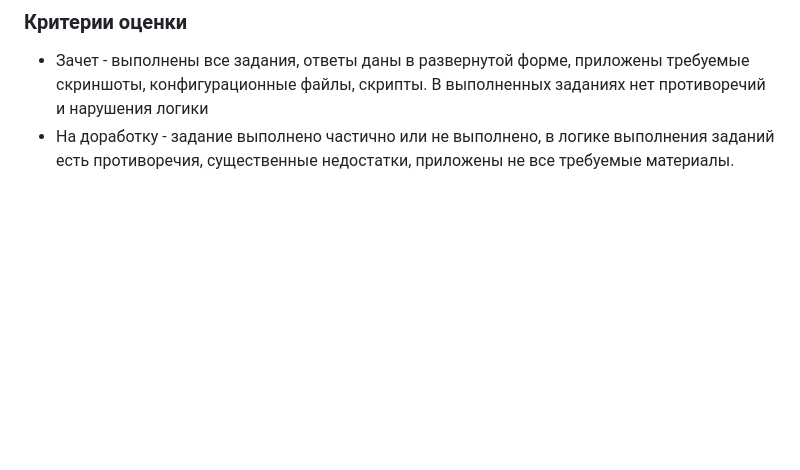
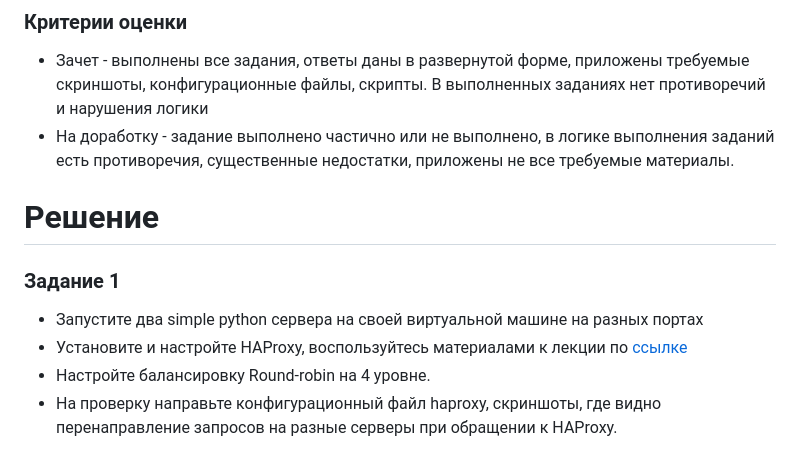
Before and after one commit to BudyGun/cluster-balance, a Markdown page: README.md, the part around the change. Rendered like a GitHub page; blank space fills up the shorter version.

```diff
--- a/README.md
+++ b/README.md
@@ -87,3 +87,12 @@
 
 - Зачет - выполнены все задания, ответы даны в развернутой форме, приложены требуемые скриншоты, конфигурационные файлы, скрипты. В выполненных заданиях нет противоречий и нарушения логики
 - На доработку - задание выполнено частично или не выполнено, в логике выполнения заданий есть противоречия, существенные недостатки, приложены не все требуемые материалы.
+
+
+# Решение
+
+### Задание 1
+- Запустите два simple python сервера на своей виртуальной машине на разных портах
+- Установите и настройте HAProxy, воспользуйтесь материалами к лекции по [ссылке](2/)
+- Настройте балансировку Round-robin на 4 уровне.
+- На проверку направьте конфигурационный файл haproxy, скриншоты, где видно перенаправление запросов на разные серверы при обращении к HAProxy.
```
